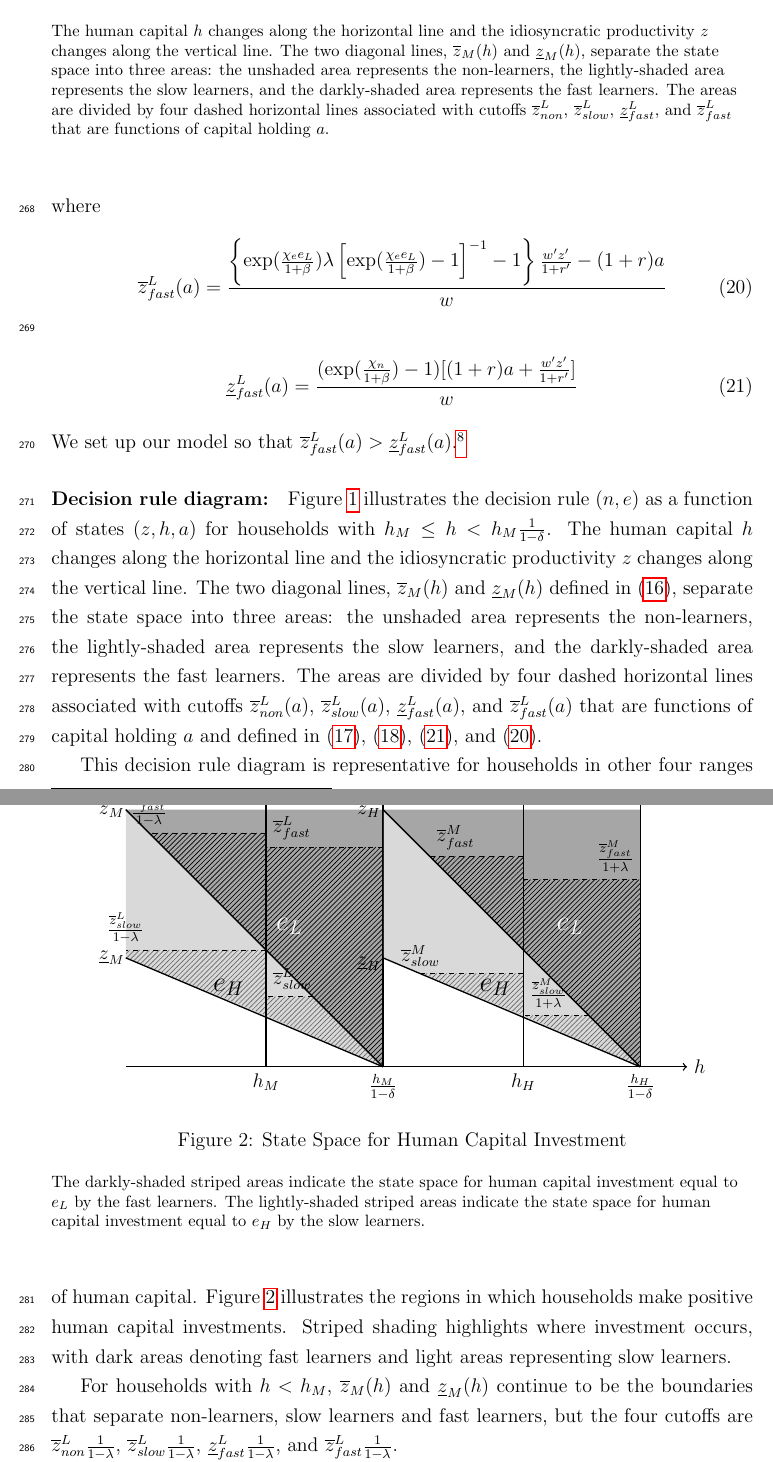
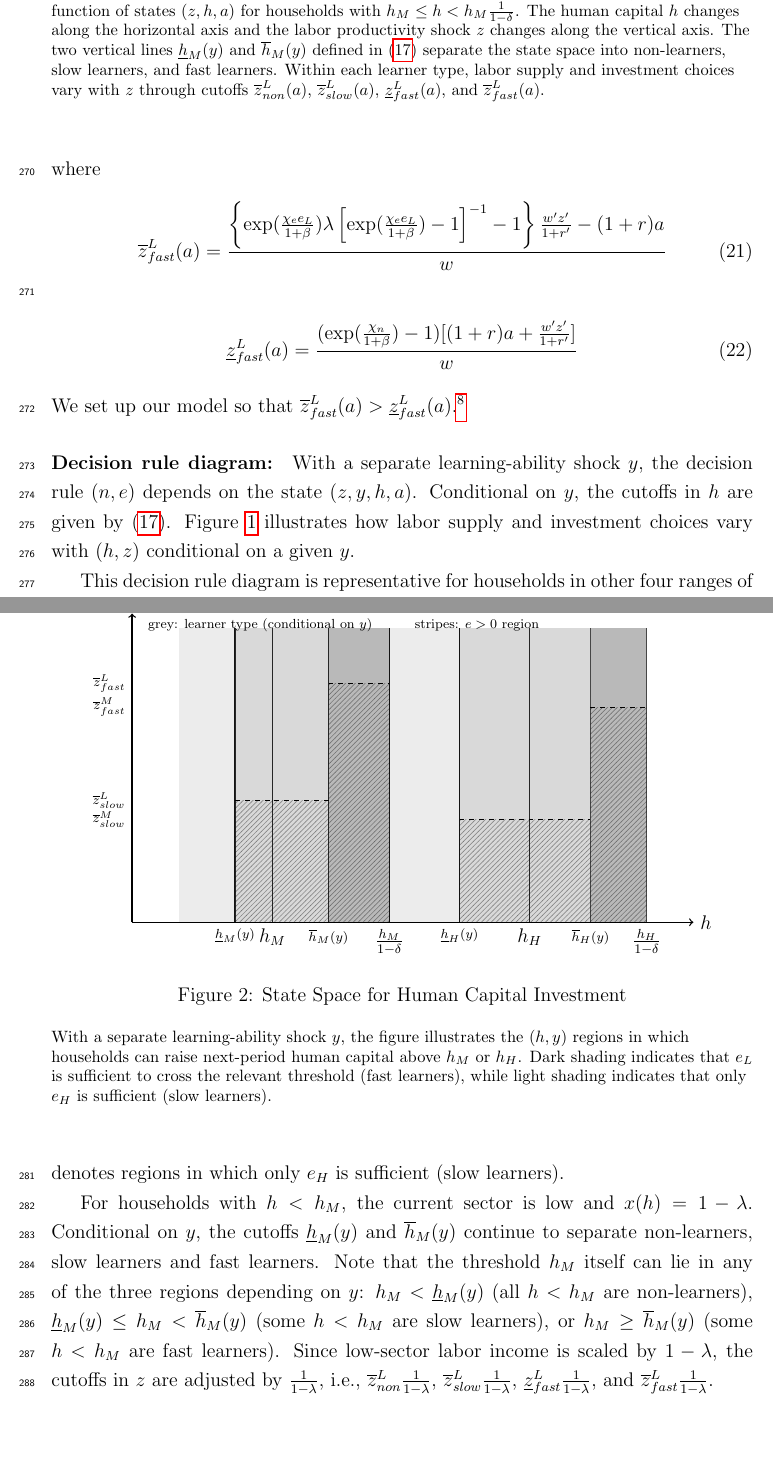
Before and after one commit to yangluust/AIandHC, a LaTeX paper (2025NovMain.tex, which reads figure_204040calib/Figure2a.tex): two parts of pages 11 and 12 of 44 before the commit and two parts of pages 11 and 12 of 45 after it, joined at a grey line, cut so that both start at the same text, the shorter picture padded with empty space. Compiled offline with pdfLaTeX.

Commit message:
change setting to separate hc shock from z

```diff
--- a/2025NovMain.tex
+++ b/2025NovMain.tex
@@ -433,22 +439,22 @@ We set up our model so that $\overline{z}^L_{fast}(a)>\underline{z}^L_{fast}(a)$
 \input{figure_204040calib/Figure1}
 \caption{Decision Rule Diagram for $h_M \leq h<h_M(1-\delta)^{-1}$}
 \begin{flushleft}
-\footnotesize{The human capital $h$ changes along the horizontal line and the idiosyncratic productivity $z$ changes along the vertical line. The two diagonal lines, $\overline{z}_M(h)$ and $\underline{z}_M(h)$, separate the state space into three areas: the unshaded area represents the non-learners, the lightly-shaded area represents the slow learners, and the darkly-shaded  area represents the fast learners. The areas are divided by four dashed horizontal lines associated with cutoffs $\overline{z}^L_{non}$, $\overline{z}^L_{slow}$, $\underline{z}^L_{fast}$, and $\overline{z}^L_{fast}$ that are functions of capital holding $a$.}
+\footnotesize{Conditional on a given learning ability $y$, the figure illustrates the decision rule $(n,e)$ as a function of states $(z,h,a)$ for households with $h_M \leq h<h_M\frac{1}{1-\delta}$. The human capital $h$ changes along the horizontal axis and the labor productivity shock $z$ changes along the vertical axis. The two vertical lines $\underline{h}_M(y)$ and $\overline{h}_M(y)$ defined in (\ref{eq:hm}) separate the state space into non-learners, slow learners, and fast learners. Within each learner type, labor supply and investment choices vary with $z$ through cutoffs $\overline{z}^L_{non}(a)$, $\overline{z}^L_{slow}(a)$, $\underline{z}^L_{fast}(a)$, and $\overline{z}^L_{fast}(a)$.}
 \end{flushleft}
 
 \label{fig:rule-diagram}
 \end{figure}
 
-\paragraph{Decision rule diagram:}Figure \ref{fig:rule-diagram} illustrates the decision rule $(n,e)$ as a function of states $(z,h,a)$ for households with $h_M \leq h<h_M\frac{1}{1-\delta}$. The human capital $h$ changes along the horizontal line and the idiosyncratic productivity $z$ changes along the vertical line. The two diagonal lines, $\overline{z}_M(h)$ and $\underline{z}_M(h)$ defined in (\ref{eq:zm}), separate the state space into three areas: the unshaded area represents the non-learners, the lightly-shaded area represents the slow learners, and the darkly-shaded area represents the fast learners. The areas are divided by four dashed horizontal lines associated with cutoffs $\overline{z}^L_{non}(a)$, $\overline{z}^L_{slow}(a)$, $\underline{z}^L_{fast}(a)$, and $\overline{z}^L_{fast}(a)$ that are functions of capital holding $a$ and defined in (\ref{eq:z-non}), (\ref{eq:z-slow}), (\ref{eq:z-fast-lower}), and (\ref{eq:z-fast-upper}).
+\paragraph{Decision rule diagram:}With a separate learning-ability shock $y$, the decision rule $(n,e)$ depends on the state $(z,y,h,a)$. Conditional on $y$, the cutoffs in $h$ are given by (\ref{eq:hm}). Figure \ref{fig:rule-diagram} illustrates how labor supply and investment choices vary with $(h,z)$ conditional on a given $y$.
 
 
-This decision rule diagram is representative for households in other four ranges of human capital. Figure \ref{fig:e-digram} illustrates the regions in which households make positive human capital investments. Striped shading highlights where investment occurs, with dark areas denoting fast learners and light areas representing slow learners.
+This decision rule diagram is representative for households in other four ranges of human capital. Figure \ref{fig:e-digram} illustrates the regions in which households are able to make positive human capital investments that move them across sectoral thresholds. Dark shading denotes regions in which $e_L$ is sufficient (fast learners), while light shading denotes regions in which only $e_H$ is sufficient (slow learners).
 
-For households with $h<h_M$, $\overline{z}_M(h)$ and $\underline{z}_M(h)$ continue to be the boundaries that separate non-learners, slow learners and fast learners, but the four cutoffs are $\overline{z}^L_{non}\frac{1}{1-\lambda}$, $\overline{z}^L_{slow}\frac{1}{1-\lambda}$, $\underline{z}^L_{fast}\frac{1}{1-\lambda}$, and $\overline{z}^L_{fast}\frac{1}{1-\lambda}$.
+For households with $h<h_M$, the current sector is low and $x(h)=1-\lambda$. Conditional on $y$, the cutoffs $\underline{h}_M(y)$ and $\overline{h}_M(y)$ continue to separate non-learners, slow learners and fast learners. Note that the threshold $h_M$ itself can lie in any of the three regions depending on $y$: $h_M<\underline{h}_M(y)$ (all $h<h_M$ are non-learners), $\underline{h}_M(y)\leq h_M<\overline{h}_M(y)$ (some $h<h_M$ are slow learners), or $h_M\geq \overline{h}_M(y)$ (some $h<h_M$ are fast learners). Since low-sector labor income is scaled by $1-\lambda$, the cutoffs in $z$ are adjusted by $\frac{1}{1-\lambda}$, i.e., $\overline{z}^L_{non}\frac{1}{1-\lambda}$, $\overline{z}^L_{slow}\frac{1}{1-\lambda}$, $\underline{z}^L_{fast}\frac{1}{1-\lambda}$, and $\overline{z}^L_{fast}\frac{1}{1-\lambda}$.
 
-For households with $h_M\frac{1}{1-\delta} \leq h<h_H\frac{1}{1-\delta}$, the boundaries for state space division change to $\overline{z}_H(h)$ and $\underline{z}_H(h)$:
-\begin{equation}\label{eq:zh}
-    \underline{z}_H(h):=\frac{h_H-(1-\delta)h}{e_H}; \qquad \overline{z}_H(h):=\frac{h_H-(1-\delta)h}{e_L}
+For households with $h_M\frac{1}{1-\delta} \leq h<h_H\frac{1}{1-\delta}$, conditional on $y$ the boundaries for state space division change to $\overline{h}_H(y)$ and $\underline{h}_H(y)$:
+\begin{equation}\label{eq:hh}
+    \underline{h}_H(y):=\frac{h_H-ye_H}{1-\delta}; \qquad \overline{h}_H(y):=\frac{h_H-ye_L}{1-\delta}
 \end{equation}
 If $h_M\frac{1}{1-\delta} \leq h<h_H$, the four cutoffs that partition the decision regions for households are denoted as $\overline{z}^M_{non}(a)$, $\overline{z}^M_{slow}(a)$, $\underline{z}^M_{fast}(a)$, and $\overline{z}^M_{fast}(a)$ (see Appendix~\ref{app:cutoff_formulae} for the explicit formulae).\footnote{Appendix~\ref{app:cutoff_ranking} provides parameter restrictions for $\overline{z}^M_{fast}(a)>\underline{z}^M_{fast}(a)$.}
 If $h_H \leq h<h_H\frac{1}{1-\delta}$, the analogous cutoffs are given by $\overline{z}^M_{non}\frac{1}{1+\lambda}$, $\overline{z}^M_{slow}\frac{1}{1+\lambda}$, $\underline{z}^M_{fast}\frac{1}{1+\lambda}$, and $\overline{z}^M_{fast}\frac{1}{1+\lambda}$.
@@ -462,7 +468,7 @@ Households with $h \geq h_H\frac{1}{1-\delta}$ are always non-learners, since th
 \input{figure_204040calib/Figure2a}
 \caption{State Space for Human Capital Investment}
 \begin{flushleft}
-\footnotesize{The darkly-shaded striped areas indicate the state space for human capital investment equal to $e_L$ by the fast learners. The lightly-shaded striped areas indicate the state space for human capital investment equal to $e_H$ by the slow learners.}
+\footnotesize{With a separate learning-ability shock $y$, the figure illustrates the $(h,y)$ regions in which households can raise next-period human capital above $h_M$ or $h_H$. Dark shading indicates that $e_L$ is sufficient to cross the relevant threshold (fast learners), while light shading indicates that only $e_H$ is sufficient (slow learners).}
 \end{flushleft}
 
 \label{fig:e-digram}
--- a/figure_204040calib/Figure2a.tex
+++ b/figure_204040calib/Figure2a.tex
@@ -4,112 +4,76 @@
 \begin{document}
 \begin{tikzpicture}
 
+% Axes
+\draw[thick,->] (-1,0) -- (11,0) node[right] {$h$};
+\draw[thick,->] (-1,0) -- (-1,6.6) node[above] {$z$};
 
-% Shaded areas (original diagram)
-\fill[gray, opacity=0.7]
-    (-1,5.5) -- (4.5,5.5) -- (4.5,0) -- cycle; % Top shaded region bounded by diagonals
-\fill[gray, opacity=1, pattern=north east lines]
-    (2,5) -- (-0.5,5) -- (2,2.5)  -- cycle; % Top shaded region with strips
-\fill[gray, opacity=1, pattern=north east lines]
-     (2,4.7) -- (4.5,4.7) -- (4.5,0) --(2,2.5) -- cycle; % Top shaded region with strips
-\fill[gray, opacity=0.3]
-    (-1,5.5) -- (4.5,0) -- (-1,2.33) -- cycle; % Bottom shaded region bounded by diagonals
-\fill[gray, opacity=0.5, pattern=north east lines]
-    (2,2.5) -- (-1,2.5) -- (-1,2.33) -- (2,1.1)-- cycle; % Bottom shaded region bounded by diagonals
-\fill[gray, opacity=0.5, pattern=north east lines]
-    (2,1.5) -- (3,1.5) -- (4.5,0) -- (2,1.1)-- cycle; % Bottom shaded region bounded by diagonals
+% Key h cutoffs
+\draw[thick] (2,0) -- (2,6.3);
+\node[below] at (2,0) {$h_M$};
+\draw[thick] (4.5,0) -- (4.5,6.3);
+\node[below] at (4.5,0) {$\frac{h_M}{1-\delta}$};
+\draw[thick] (7.5,0) -- (7.5,6.3);
+\node[below] at (7.5,0) {$h_H$};
+\draw[thick] (10,0) -- (10,6.3);
+\node[below] at (10,0) {$\frac{h_H}{1-\delta}$};
 
-% Axes for diagram
-\draw[thick,->] (-1,0) -- (11,0) node[right] {$h$}; % Rescaled x-axis
+% h-cutoffs conditional on y (schematic placement, labels carry the economics)
+% Relative to h_M
+\draw[thick] (1.2,0) -- (1.2,6.3);
+\draw[thick] (3.2,0) -- (3.2,6.3);
+\node[below] at (1.2,0) {\scriptsize $\underline{h}_M(y)$};
+\node[below] at (3.2,0) {\scriptsize $\overline{h}_M(y)$};
+% Relative to h_H
+\draw[thick] (6.0,0) -- (6.0,6.3);
+\draw[thick] (8.8,0) -- (8.8,6.3);
+\node[below] at (6.0,0) {\scriptsize $\underline{h}_H(y)$};
+\node[below] at (8.8,0) {\scriptsize $\overline{h}_H(y)$};
 
-% Vertical divisions (original diagram)
-\draw[thick] (2,6) -- (2,0) node[below] {$h_M$}; % Original y-axis
-\draw[thick] (4.5,6) -- (4.5,0) node[below] {$\frac{h_M}{1-\delta}$}; % Vertical line for right boundary
+% Grey shading: learner types (conditional on y), by h
+% Left block (threshold h_M): [0,4.5]
+\fill[gray, opacity=0.15] (0,0) rectangle (1.2,6.3);  % non-learners
+\fill[gray, opacity=0.30] (1.2,0) rectangle (3.2,6.3); % slow learners
+\fill[gray, opacity=0.55] (3.2,0) rectangle (4.5,6.3); % fast learners
+% Right block (threshold h_H): [4.5,10]
+\fill[gray, opacity=0.15] (4.5,0) rectangle (6.0,6.3);  % non-learners
+\fill[gray, opacity=0.30] (6.0,0) rectangle (8.8,6.3);  % slow learners
+\fill[gray, opacity=0.55] (8.8,0) rectangle (10,6.3);   % fast learners
 
+% Stripes: region where e>0 (schematic, uses z cutoffs)
+% Define schematic z cutoffs
+\def\zSlowL{2.6}   % \overline{z}^L_{slow}
+\def\zFastL{5.1}   % \overline{z}^L_{fast}
+\def\zSlowM{2.2}   % \overline{z}^M_{slow}
+\def\zFastM{4.6}   % \overline{z}^M_{fast}
 
+% Left block: investment for slow learners (e_H) when z is low
+\fill[pattern=north east lines, pattern color=black, opacity=0.35]
+  (1.2,0) rectangle (3.2,\zSlowL);
+% Left block: investment for fast learners (e_L) when z is below \overline{z}^L_{fast}
+\fill[pattern=north east lines, pattern color=black, opacity=0.35]
+  (3.2,0) rectangle (4.5,\zFastL);
 
-% Diagonal lines (original diagram)
-\draw[thick] (-1,5.5) -- (4.5,0); % Top diagonal line
-\draw[thick] (-1,2.33) -- (4.5,0); % Bottom diagonal line
+% Right block: investment for slow learners (e_H) when z is low
+\fill[pattern=north east lines, pattern color=black, opacity=0.35]
+  (6.0,0) rectangle (8.8,\zSlowM);
+% Right block: investment for fast learners (e_L) when z is low
+\fill[pattern=north east lines, pattern color=black, opacity=0.35]
+  (8.8,0) rectangle (10,\zFastM);
 
+% Dashed horizontal cutoff lines (labels)
+\draw[dashed] (1.2,\zSlowL) -- (3.2,\zSlowL);
+\node[left] at (-1,\zSlowL) {\scriptsize $\overline{z}^L_{slow}$};
+\draw[dashed] (3.2,\zFastL) -- (4.5,\zFastL);
+\node[left] at (-1,\zFastL) {\scriptsize $\overline{z}^L_{fast}$};
+\draw[dashed] (6.0,\zSlowM) -- (8.8,\zSlowM);
+\node[left] at (-1,\zSlowM) {\scriptsize $\overline{z}^M_{slow}$};
+\draw[dashed] (8.8,\zFastM) -- (10,\zFastM);
+\node[left] at (-1,\zFastM) {\scriptsize $\overline{z}^M_{fast}$};
 
-
-
-
-% Labels (original diagram)
-\node at (-1.3,5.5) {$\overline{z}_M$};
-\node at (-1.3,2.33) {$\underline{z}_M$};
-
-
-
-% Duplicated Diagram (Starting at x = 4.5)
-% Shaded areas (duplicated diagram)
-\fill[gray, opacity=0.7]
-    (10,5.5) -- (10,0) --(4.5,5.5) -- cycle; % Top shaded region bounded by diagonals in duplicated diagram
-\fill[gray, opacity=1, pattern=north east lines]
-    (7.5,4.5) -- (5.5,4.5) -- (7.5,2.5)  -- cycle; % Top shaded region bounded by diagonals
-\fill[gray, opacity=1, pattern=north east lines]
-     (7.5,4) -- (10,4) -- (10,0) --(7.5,2.5)  -- cycle; % Top shaded region bounded by diagonals
-\fill[gray, opacity=0.3]
-    (4.5,5.5) -- (10,0) -- (4.5,2.33) -- cycle; % Botton shaded region bounded by diagonals in duplicated diagram
-\fill[gray, opacity=0.5, pattern=north east lines]
-    (7.5,2) -- (5.3,2) -- (7.5,1.1)-- cycle; % Bottom shaded region bounded by diagonals
-\fill[gray, opacity=0.5, pattern=north east lines]
-    (7.5,1.1) -- (8.9,1.1) -- (10,0) -- cycle; % Bottom shaded region bounded by diagonals
-
-% Vertical divisions (duplicated diagram)
-\draw[thick] (7.5,6) -- (7.5,0) node[below] {$h_H$}; % y-axis for duplicated version starting at x=7.5
-\draw[thick] (10,6) -- (10,0) node[below] {$\frac{h_H}{1-\delta}$};
-
-% Horizontal lines (1st region)
-\draw[dashed] (2,5) -- (-0.5,5) node[above] {$\frac{\overline{z}^L_{fast}}{1-\lambda}$}; % First top dashed line
-% \draw[dashed] (2,4.4) -- (0.1,4.4) node[below] {$\frac{\underline{z}^L_{fast}}{1-\lambda}$}; % Second dashed line
-\draw[dashed] (2,2.5) -- (-1,2.5) node[above] {$\frac{\overline{z}^L_{slow}}{1-\lambda}$}; % Third dashed line
-% \draw[dashed] (2,1) -- (-1,1) node[above] {$\frac{\overline{z}^L_{non}}{1-\lambda}$}; % Bottom dashed line with label
-
-% Horizontal lines (2nd region)
-\draw[dashed] (4.5,4.7) -- (2,4.7) node[above right] {$\overline{z}^L_{fast}$}; % First top dashed line
-% \draw[dashed] (4.5,4) -- (2,4) node[above right] {$\underline{z}^L_{fast}$}; % Second dashed line
-\draw[dashed] (3,1.5) -- (2,1.5)  node[above right] {$\overline{z}^L_{slow}$}; % Third dashed line
-% \draw[dashed] (2,0.5) -- (3.2,0.5) node[right] {$\overline{z}^L_{non}$}; % Bottom dashed line with label
-
-% Horizontal lines (3rd region)
-\draw[dashed] (7.5,4.5) -- (5.5,4.5) node[above right] {\textcolor{black}{$\overline{z}^M_{fast}$}}; % First top dashed line
-% \draw[dashed] (7.5,3.5) -- (6.5,3.5) node[above right] {$\underline{z}^M_{fast}$}; % Second dashed line
-\draw[dashed] (7.5,2) -- (5.3,2) node[above] {$\overline{z}^M_{slow}$}; % Third dashed line
-% \draw[dashed] (7.5,0.75) -- (4.5,0.75) node[above right] {$\overline{z}^M_{non}$}; % Bottom dashed line with label
-
-% Horizontal lines (4th region)
-\draw[dashed] (7.5,4) -- (10,4) node[above left] {$\frac{\overline{z}^M_{fast}}{1+\lambda}$}; % First top dashed line
-% \draw[dashed] (7.5,2.5) -- (10,2.5) node[above left] {$\frac{\underline{z}^M_{fast}}{1+\lambda}$}; % Second dashed line
-\draw[dashed]  (8.9,1.1) --(7.5,1.1) node[above right] {$\frac{\overline{z}^M_{slow}}{1+\lambda}$}; % Third dashed line
-% \draw[dashed] (9.3,0.25) -- (7.5,0.25) node[above right] {$\frac{\overline{z}^M_{non}}{1+\lambda}$}; % Bottom dashed line with label
-
-% Horizontal lines (4th region)
-% \draw[dashed] (10,0.5) -- (11,0.5) node[above] {$\frac{\overline{z}^H_{non}}{1+\lambda}$}; % Bottom dashed line with label
-
-% Diagonal lines (duplicated diagram)
-% The slopes of these lines should be identical to the original version
-% Top diagonal line: matching slope from (-1, 5.5) to (4.5, 0) in original diagram
-\draw[thick] (4.5,5.5) -- (10,0); % Top diagonal line in duplicated version
-% Bottom diagonal line: matching slope from (-1, 2.33) to (4.5, 0) in original diagram
-\draw[thick] (4.5,2.33) -- (10,0); % Bottom diagonal line in duplicated version
-
-
-
-
-
-% Labels (duplicated diagram)
-\node at (4.2,5.5) {$\overline{z}_H$};
-\node at (4.2,2.2) {$\underline{z}_H$};
-\node at (8.5,3) {\Large{\color{white}{$e_L$}}};
-\node at (2.5,3) {\Large{\color{white}{$e_L$}}};
-\node at (6.9,1.7) {\Large{\color{black}{$e_H$}}};
-\node at (1.2,1.7) {\Large{\color{black}{$e_H$}}};
-
+% Legend (minimal)
+\node[anchor=west] at (-0.8,6.35) {\scriptsize grey: learner type (conditional on $y$)};
+\node[anchor=west] at (4.9,6.35) {\scriptsize stripes: $e>0$ region};
 
 \end{tikzpicture}
-
-
-
 \end{document}
```
Also changed, not shown: figure_204040calib/Figure1.tex (+50 -33 lines), figure_204040calib/Figure1z.tex (added, +58 -0 lines), 2025NovMain.pdf, figure_204040calib/Figure1.pdf (added), 2025NovMain.tex (42 more changed lines).
